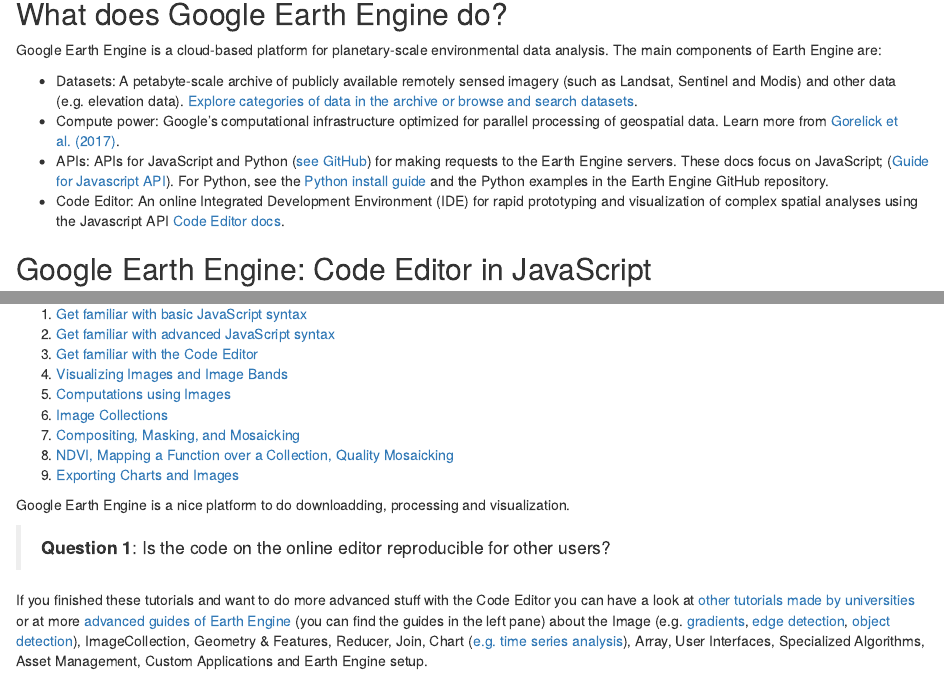
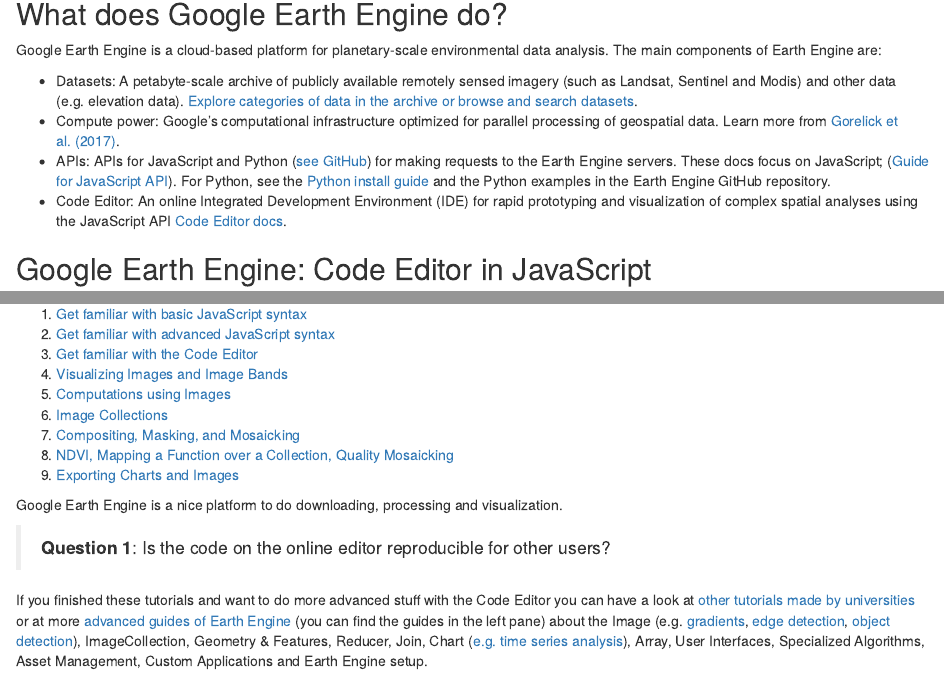
Before and after one commit to GeoScripting-WUR/Earth_Engine, an R Markdown document (index.Rmd): the page in a window 1100 px wide, from 540 px down, and a second part further down, joined at a grey line. Rendered offline with R 4.5, knitr and Pandoc, with nearby package versions; drawn as R Markdown's standard HTML page in place of the format the file asks for.

Commit message:
minor typos

```diff
--- a/index.Rmd
+++ b/index.Rmd
@@ -40,8 +40,8 @@
 
 - Datasets: A petabyte-scale archive of publicly available remotely sensed imagery (such as Landsat, Sentinel and Modis) and other data (e.g. elevation data). [Explore categories of data in the archive or browse and search datasets](https://earthengine.google.com/datasets/).
 - Compute power: Google’s computational infrastructure optimized for parallel processing of geospatial data. Learn more from [Gorelick et al. (2017)](http://www.sciencedirect.com/science/article/pii/S0034425717302900).
-- APIs: APIs for JavaScript and Python ([see GitHub](https://github.com/google/earthengine-api)) for making requests to the Earth Engine servers. These docs focus on JavaScript; ([Guide for Javascript API](https://developers.google.com/earth-engine/getstarted)). For Python, see the [Python install guide](https://developers.google.com/earth-engine/python_install.html) and the Python examples in the Earth Engine GitHub repository.
-- Code Editor: An online Integrated Development Environment (IDE) for rapid prototyping and visualization of complex spatial analyses using the Javascript API [Code Editor docs](https://developers.google.com/earth-engine/playground.html).
+- APIs: APIs for JavaScript and Python ([see GitHub](https://github.com/google/earthengine-api)) for making requests to the Earth Engine servers. These docs focus on JavaScript; ([Guide for JavaScript API](https://developers.google.com/earth-engine/getstarted)). For Python, see the [Python install guide](https://developers.google.com/earth-engine/python_install.html) and the Python examples in the Earth Engine GitHub repository.
+- Code Editor: An online Integrated Development Environment (IDE) for rapid prototyping and visualization of complex spatial analyses using the JavaScript API [Code Editor docs](https://developers.google.com/earth-engine/playground.html).
 
 ## Google Earth Engine: Code Editor in JavaScript
 Today you will learn about Google Earth Engine by going through 9 tutorials made by Google. In the morning you will work on these tutorials. Have fun working in the cloud!
@@ -56,7 +56,7 @@
 8. [NDVI, Mapping a Function over a Collection, Quality Mosaicking](https://developers.google.com/earth-engine/tutorial_api_06)
 9. [Exporting Charts and Images](https://developers.google.com/earth-engine/tutorial_api_07)
 
-Google Earth Engine is a nice platform to do downloadding, processing and visualization.
+Google Earth Engine is a nice platform to do downloading, processing and visualization.
 
 > **Question 1**: Is the code on the online editor reproducible for other users?
 
```
